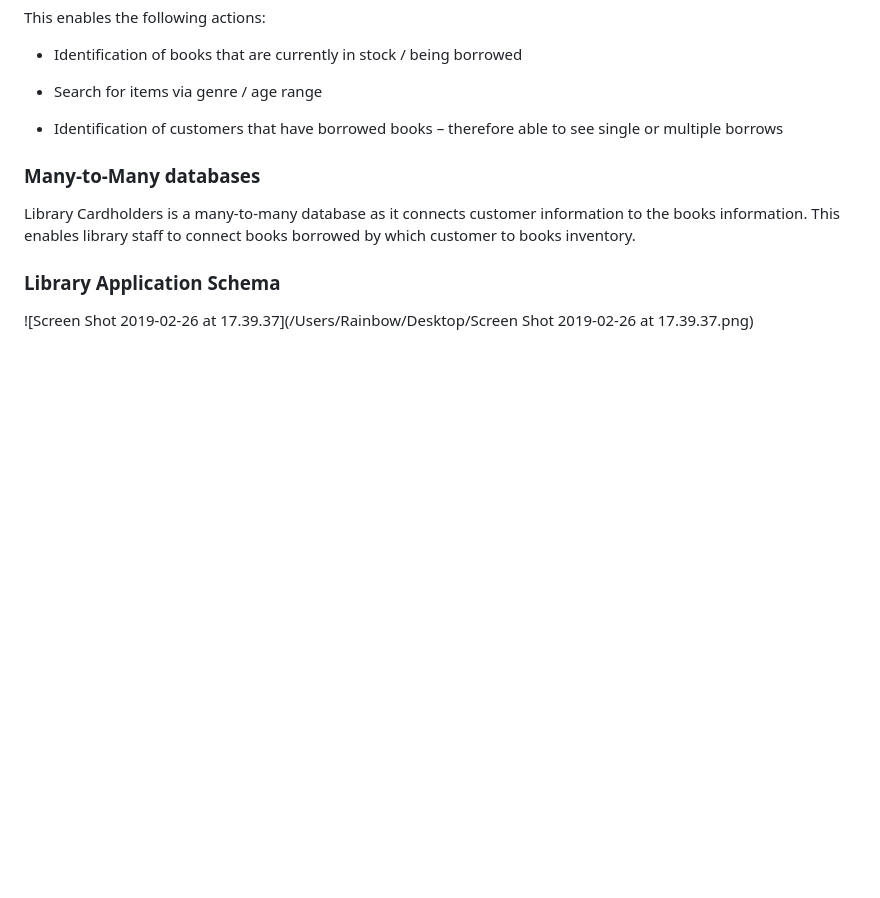
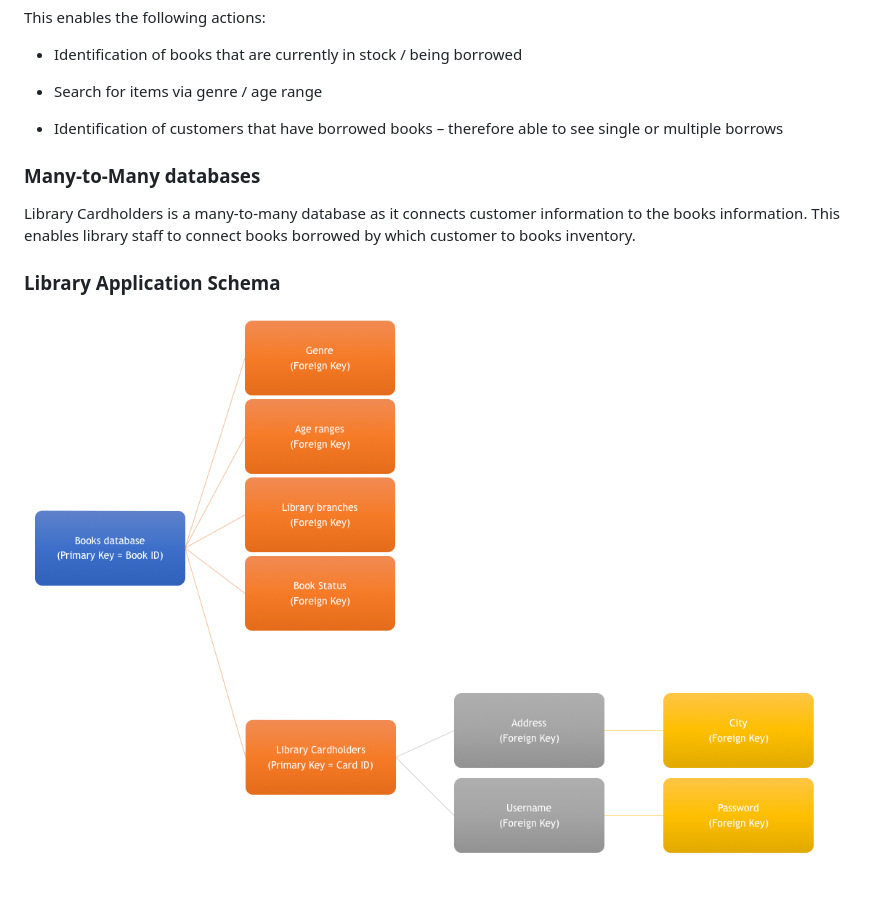
Before and after one commit to sarahrainbow/Bookworms, a Markdown page: Docs/1-Application requirements.md, the part around the change. GitHub-like rendering; pictures changed too: Docs/images/LibraryApplicationSchema.png (added); blank space fills up the shorter version.

Commit message:
added library application schema image

```diff
--- a/Docs/1-Application requirements.md
+++ b/Docs/1-Application requirements.md
@@ -43,4 +43,4 @@ Library Cardholders is a many-to-many database as it connects customer informati
 
 ### Library Application Schema
 
-![Screen Shot 2019-02-26 at 17.39.37](/Users/Rainbow/Desktop/Screen Shot 2019-02-26 at 17.39.37.png)
+![LibraryApplicationSchema](images/LibraryApplicationSchema.png)
```
